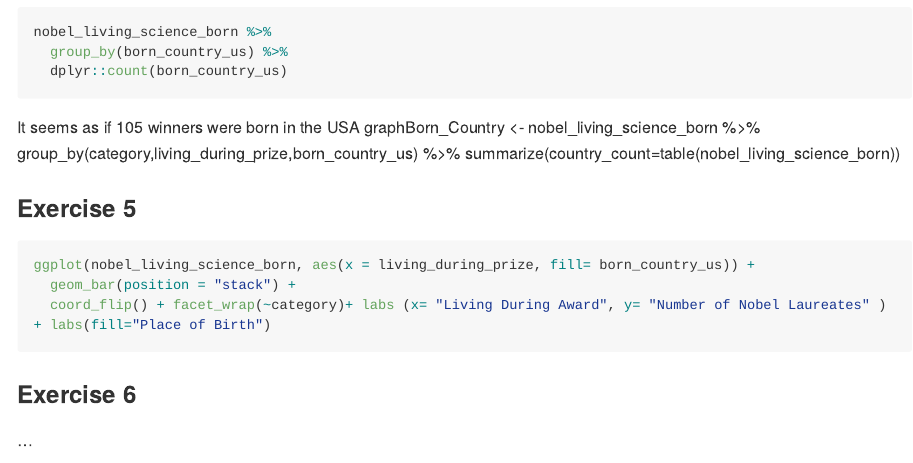
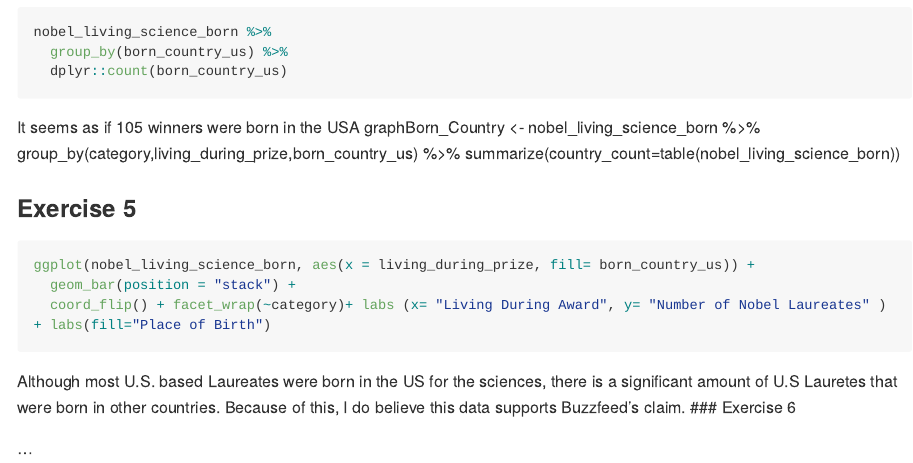
Before and after one commit to HeatherHawkins552/Lab-03-Nobel-Laureates, an R Markdown document (lab-03.Rmd): the page in a window 1100 px wide, from 1630 px down. Rendered offline with R 4.5, knitr and Pandoc, with nearby package versions; the code chunks are not run, so their results and figures are left out; long lines of code are wrapped.

Commit message:
Answered #5

````diff
--- a/lab-03.Rmd
+++ b/lab-03.Rmd
@@ -98,7 +98,7 @@ ggplot(nobel_living_science_born, aes(x = living_during_prize, fill= born_countr
   coord_flip() + facet_wrap(~category)+ labs (x= "Living During Award", y= "Number of Nobel Laureates" ) + labs(fill="Place of Birth")
 
 ```
-
+Although most U.S. based Laureates were born in the US for the sciences, there is a significant amount of U.S Lauretes that were born in other countries. Because of this, I do believe this data supports Buzzfeed's claim.
 ### Exercise 6
 
 ...
````
Also changed, not shown: lab-03.md.
